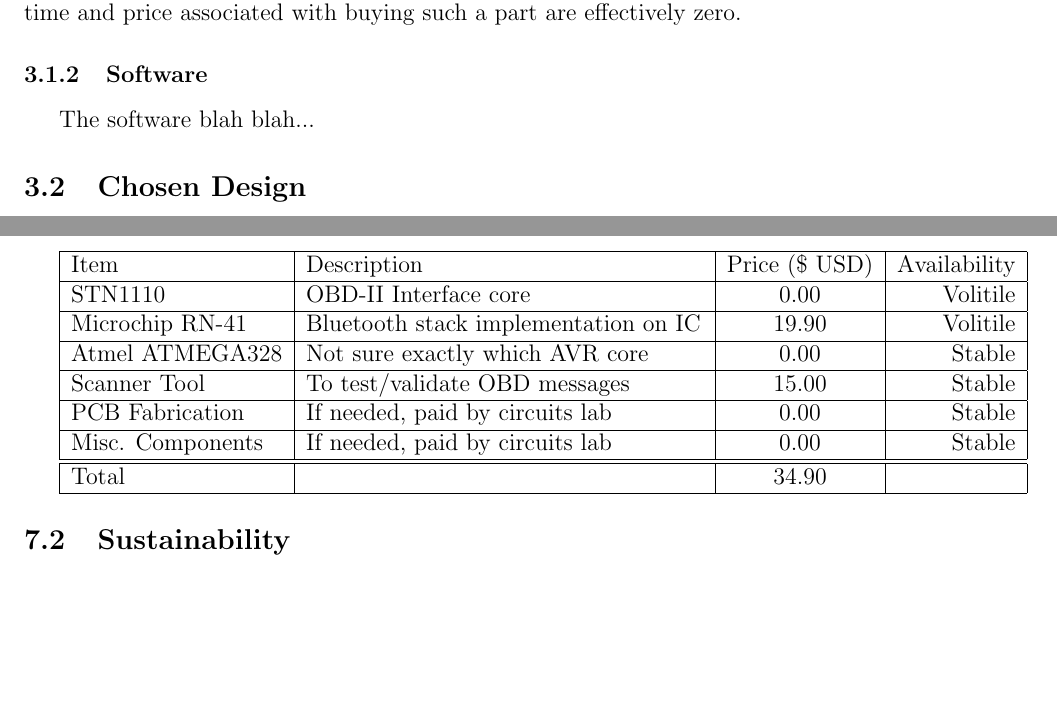
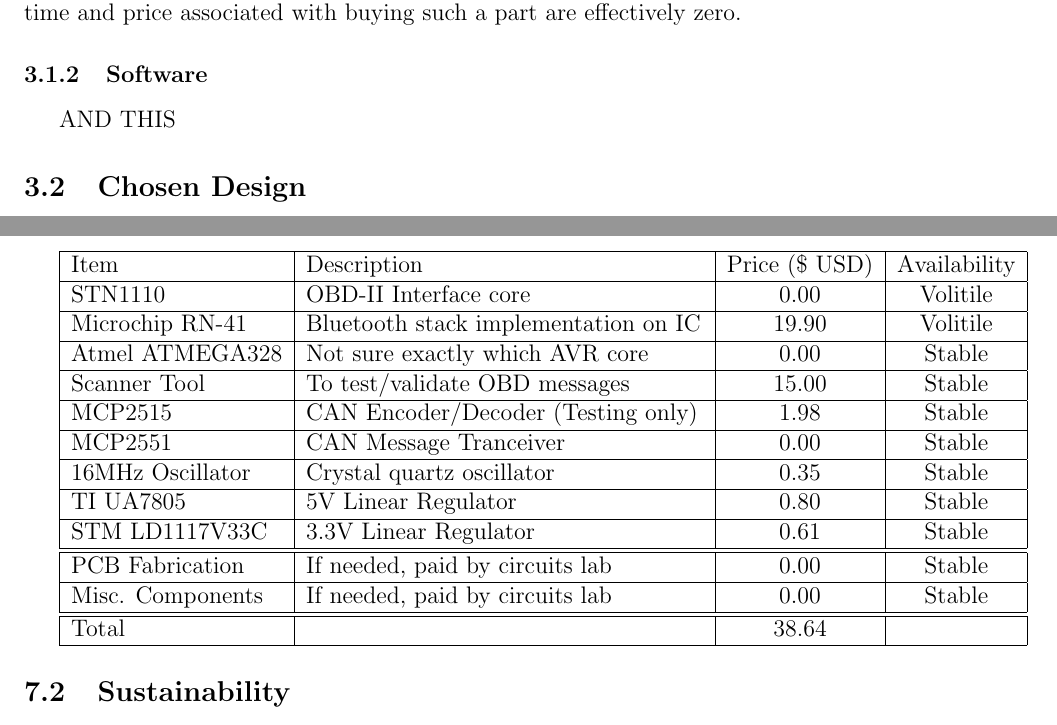
Before and after one commit to sdt16/eecs398, a LaTeX document (interim_tech_report/interim_tech_report.tex): two parts of pages 7 and 12 of 13, joined at a grey line, cut so that both start at the same text, the shorter picture padded with empty space. Compiled offline with pdfLaTeX.

Commit message:
Updated hw budget

```diff
--- a/interim_tech_report/interim_tech_report.tex
+++ b/interim_tech_report/interim_tech_report.tex
@@ -123,7 +123,7 @@
 In terms of hardware the design was largely constrained to fit to the OBD-II specification, where freedom was available parts were choosen based off three main criteria: price, safety margin, and ease of use. First and foremost the device must be safe to use as a general rule parts that were choosen to work in critical areas (such as the voltage regulators) with a safety margin of 2x meaning that if a requirement was rated at a value of y a part was choosen with a rated value of twice as much or 2y. Secondly parts were choosen that were easy with which to design. This means that where applicable transistors were choosen over MOSFETS, and discrete components were choosen over IC's. This also has the added benefit of keeping the costs low. Finally in an additional measure the specs were somewhat designed based on the circuits labs' inventory since for every component available in the lab means that the lead time and price associated with buying such a part are effectively zero.
 
 \subsubsection{Software}
-The software blah blah...
+AND THIS
 
 \subsection{Chosen Design}
 
@@ -163,17 +164,23 @@
 
 \section{Design Implications}
 \subsection{Budget}
-\begin{tabular}{| l | p{7cm} | c | r |}
+\begin{tabular}{| l | p{7cm} | c | c |}
 \hline
 Item & Description & Price (\$ USD) & Availability \\ \hline
 STN1110 & OBD-II Interface core & 0.00& Volitile \\ \hline
 Microchip RN-41 & Bluetooth stack implementation on IC & 19.90 & Volitile \\ \hline
 Atmel ATMEGA328 & Not sure exactly which AVR core & 0.00 & Stable \\ \hline
 Scanner Tool & To test/validate OBD messages & 15.00 & Stable\\ \hline
+MCP2515 & CAN Encoder/Decoder (Testing only) & 1.98 & Stable\\ \hline
+MCP2551 & CAN Message Tranceiver & 0.00 & Stable\\ \hline
+16MHz Oscillator & Crystal quartz oscillator & 0.35 & Stable \\ \hline
+TI UA7805 & 5V Linear Regulator & 0.80 & Stable \\ \hline
+STM LD1117V33C & 3.3V Linear Regulator & 0.61 & Stable \\ \hline
+\hline
 PCB Fabrication & If needed, paid by circuits lab & 0.00 & Stable\\ \hline
 Misc. Components & If needed, paid by circuits lab & 0.00 & Stable\\ \hline
 \hline
-Total && 34.90 & \\ \hline
+Total && 38.64 & \\ \hline
 \end{tabular}
 
 \subsection{Sustainability}
```
Also changed, not shown: interim_tech_report/interim_tech_report.tex (3 more changed lines).
